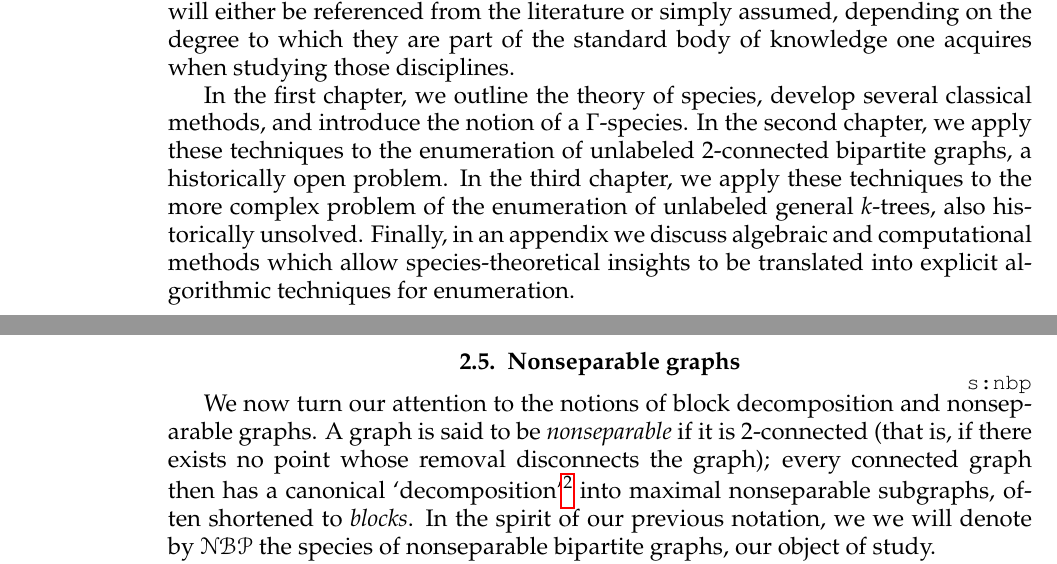
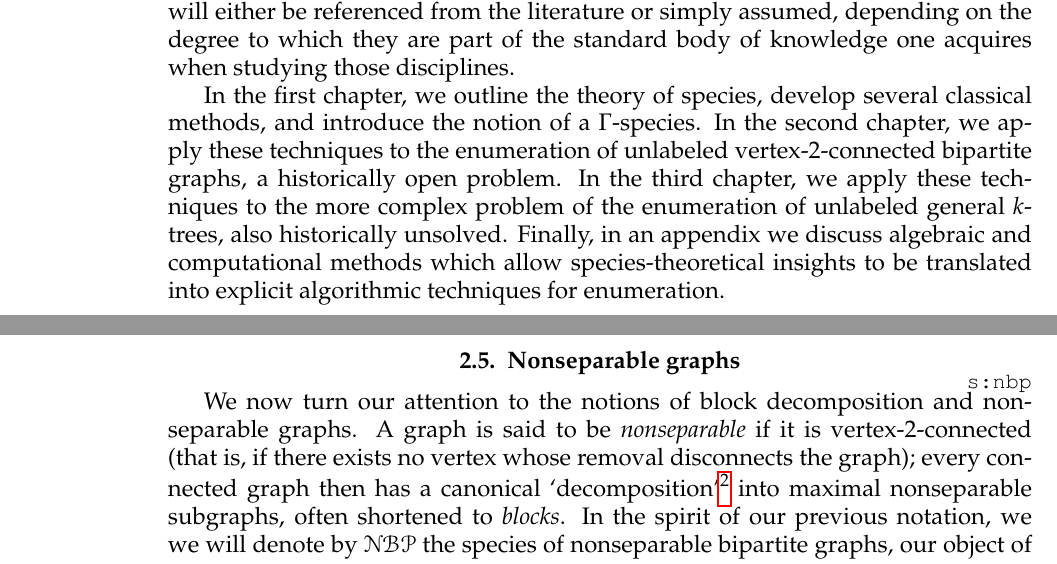
Before and after one commit to againerdewar/thesis, a LaTeX thesis (argthesis.tex): two parts of pages 13 and 43 of 80, joined at a grey line, cut so that both start at the same text. Compiled offline with pdfLaTeX; a LaTeX package or settings file that is missing is left out.

Commit message:
Say 'vertex-2-connected' everywhere

```diff
--- a/argthesis.tex
+++ b/argthesis.tex
@@ -73,7 +73,7 @@
   Results in these fields which are not original to this thesis will either be referenced from the literature or simply assumed, depending on the degree to which they are part of the standard body of knowledge one acquires when studying those disciplines.
 
   In the first chapter, we outline the theory of species, develop several classical methods, and introduce the notion of a $\Gamma$-species.
-  In the second chapter, we apply these techniques to the enumeration of unlabeled $2$-connected bipartite graphs, a historically open problem.
+  In the second chapter, we apply these techniques to the enumeration of unlabeled vertex-$2$-connected bipartite graphs, a historically open problem.
   In the third chapter, we apply these techniques to the more complex problem of the enumeration of unlabeled general $k$-trees, also historically unsolved.
   Finally, in an appendix we discuss algebraic and computational methods which allow species-theoretical insights to be translated into explicit algorithmic techniques for enumeration.
 \end{disspreface}
@@ -961,7 +961,7 @@ A generating function for labeled bipartite graphs was obtained first in \cite{h
 
 \section{Nonseparable graphs}\label{s:nbp}
 We now turn our attention to the notions of block decomposition and nonseparable graphs.
-A graph is said to be \emph{nonseparable} if it is $2$-connected (that is, if there exists no point whose removal disconnects the graph); every connected graph then has a canonical `decomposition'\footnote{Note that this decomposition does not actually partition the vertices, since many blocks may share a single cut-point, a detail which significantly complicates but does not entirely preclude species-theoretic analysis.} into maximal nonseparable subgraphs, often shortened to \emph{blocks}.
+A graph is said to be \emph{nonseparable} if it is vertex-$2$-connected (that is, if there exists no vertex whose removal disconnects the graph); every connected graph then has a canonical `decomposition'\footnote{Note that this decomposition does not actually partition the vertices, since many blocks may share a single cut-point, a detail which significantly complicates but does not entirely preclude species-theoretic analysis.} into maximal nonseparable subgraphs, often shortened to \emph{blocks}.
 In the spirit of our previous notation, we we will denote by $\specname{NBP}$ the species of nonseparable bipartite graphs, our object of study.
 
 The basic principles of block enumeration in terms of automorphisms and cycle indices of permutation groups were first identified and exploited in \cite{rob:nonsep}.
```
